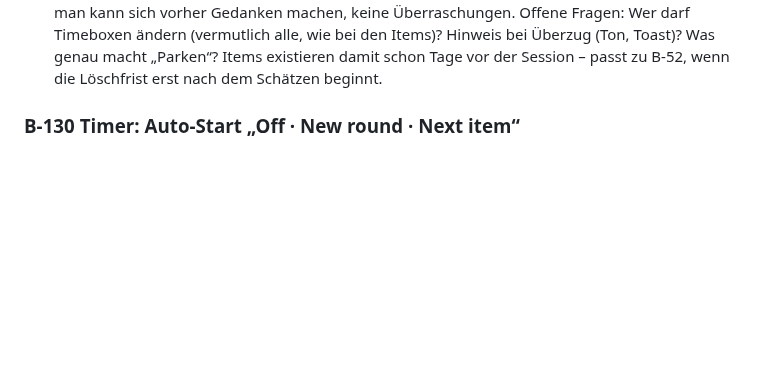
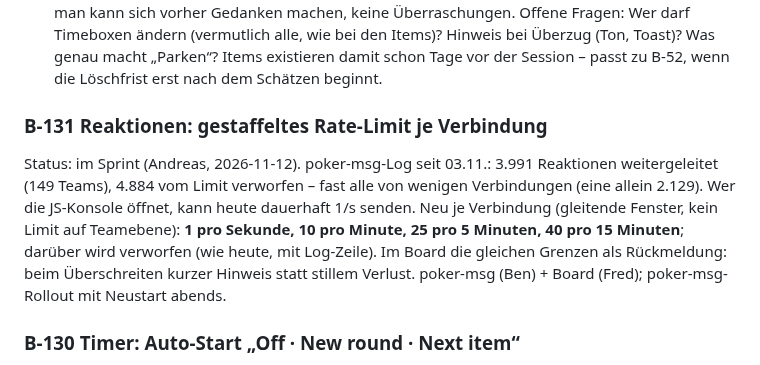
Before and after one commit to komplexitaeter/poker, a Markdown page: BACKLOG.md, the part around the change. Drawn GitHub-style; blank space fills up the shorter version.

Commit message:
BACKLOG: B-131 staggered reaction rate limit
Co-Authored-By: Claude Opus 5.5 <noreply@anthropic.com>
Claude-Session: https://claude.ai/code/session_01Wwct3kT58rjRgX4NYz8kGi

```diff
--- a/BACKLOG.md
+++ b/BACKLOG.md
@@ -1784,6 +1784,14 @@ Offen: ob der Spread einen Vorschlag für den Reifegrad liefert; ob er die Timeb
 Offene Fragen: Wer darf Timeboxen ändern (vermutlich alle, wie bei
 den Items)? Hinweis bei Überzug (Ton, Toast)? Was genau macht „Parken“? Items existieren damit schon Tage vor der
 Session – passt zu B-52, wenn die Löschfrist erst nach dem Schätzen beginnt.
+
+### B-131 Reaktionen: gestaffeltes Rate-Limit je Verbindung
+Status: im Sprint (Andreas, 2026-11-12). poker-msg-Log seit 03.11.: 3.991 Reaktionen weitergeleitet (149 Teams),
+4.884 vom Limit verworfen – fast alle von wenigen Verbindungen (eine allein 2.129). Wer die JS-Konsole öffnet, kann
+heute dauerhaft 1/s senden. Neu je Verbindung (gleitende Fenster, kein Limit auf Teamebene): **1 pro Sekunde, 10 pro
+Minute, 25 pro 5 Minuten, 40 pro 15 Minuten**; darüber wird verworfen (wie heute, mit Log-Zeile). Im Board die gleichen
+Grenzen als Rückmeldung: beim Überschreiten kurzer Hinweis statt stillem Verlust. poker-msg (Ben) + Board (Fred);
+poker-msg-Rollout mit Neustart abends.
 
 ### B-130 Timer: Auto-Start „Off · New round · Next item“
 Status: im Sprint (Andreas, 2026-11-12). Live-Daten seit 01.11.: 9 Teams nutzen den Timer (5 mit sichtbarer Uhr),
```
